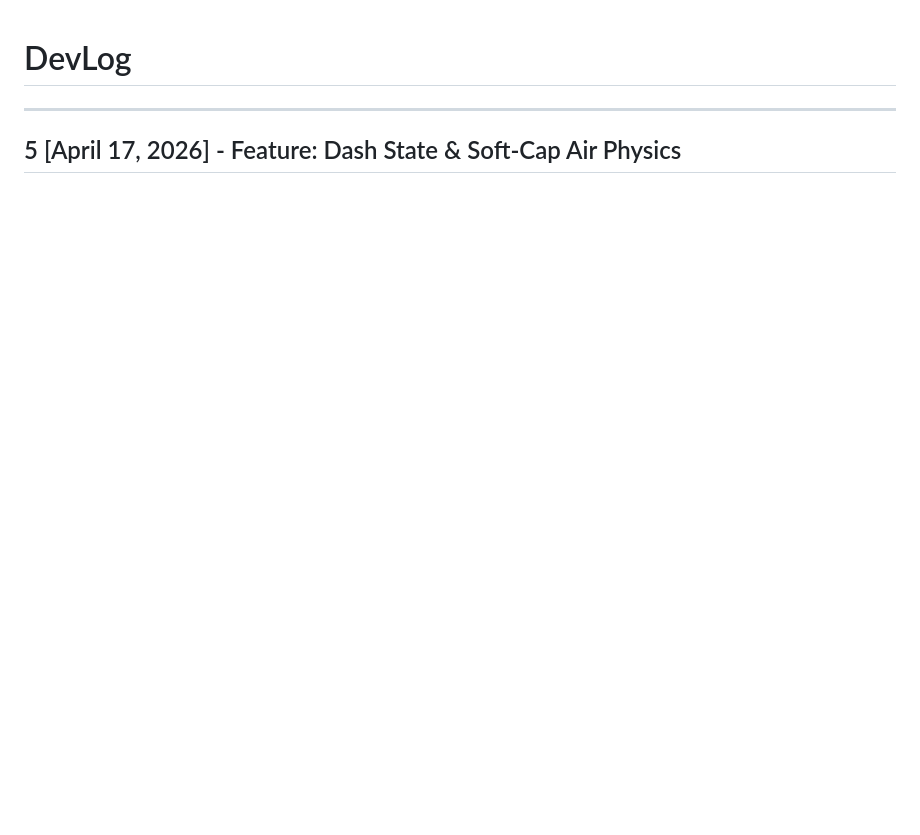
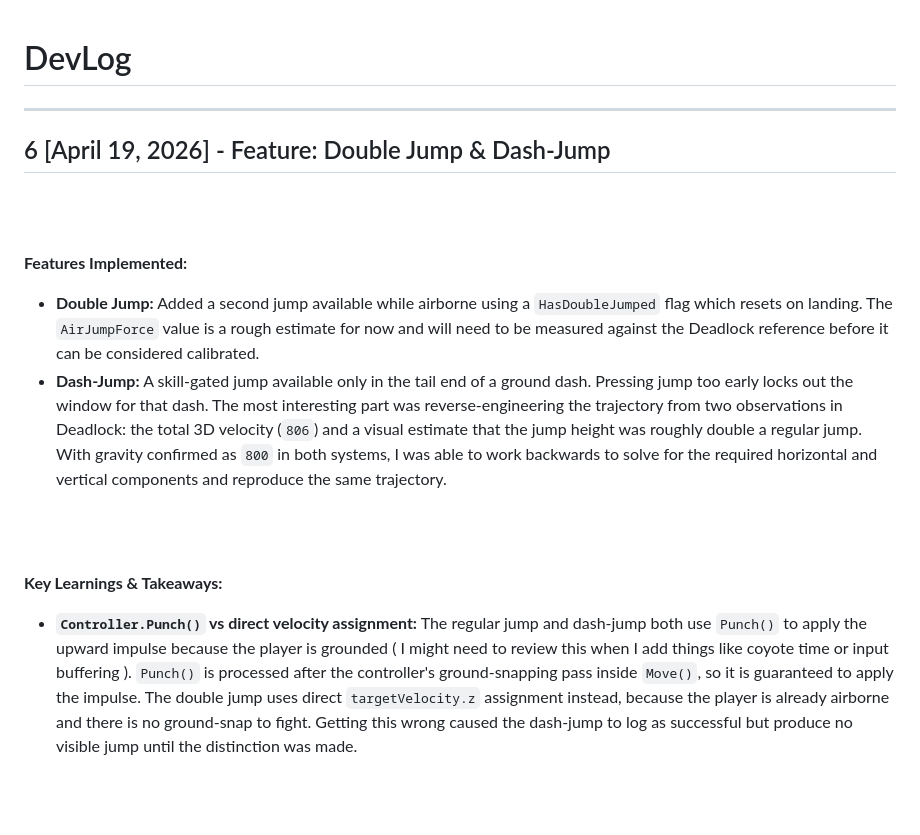
Before and after one commit to kosij/deadlock-movement-demo, a Markdown page: DEVLOG.md, the part around one of its changes. GitHub-like rendering; blank space fills up the shorter version.

Commit message:
docs: devlog entry #6 — double jump and dash-jump

```diff
--- a/DEVLOG.md
+++ b/DEVLOG.md
@@ -2,3 +2,18 @@
 
 ---
 
+## 6 [April 19, 2026] - Feature: Double Jump & Dash-Jump
+
+<br><br>
+
+**Features Implemented:**
+*   **Double Jump:** Added a second jump available while airborne using a `HasDoubleJumped` flag which resets on landing. The `AirJumpForce` value is a rough estimate for now and will need to be measured against the Deadlock reference before it can be considered calibrated.
+*   **Dash-Jump:** A skill-gated jump available only in the tail end of a ground dash. Pressing jump too early locks out the window for that dash. The most interesting part was reverse-engineering the trajectory from two observations in Deadlock: the total 3D velocity (`806`) and a visual estimate that the jump height was roughly double a regular jump. With gravity confirmed as `800` in both systems, I was able to work backwards to solve for the required horizontal and vertical components and reproduce the same trajectory.
+
+<br><br>
+
+**Key Learnings & Takeaways:**
+*   **`Controller.Punch()` vs direct velocity assignment:** The regular jump and dash-jump both use `Punch()` to apply the upward impulse because the player is grounded ( I might need to review this when I add things like coyote time or input buffering ). `Punch()` is processed after the controller's ground-snapping pass inside `Move()`, so it is guaranteed to apply the impulse. The double jump uses direct `targetVelocity.z` assignment instead, because the player is already airborne and there is no ground-snap to fight. Getting this wrong caused the dash-jump to log as successful but produce no visible jump until the distinction was made.
+
+<br><br>
+
```
Also changed, not shown: other parts of DEVLOG.md (+9 -0 lines).
